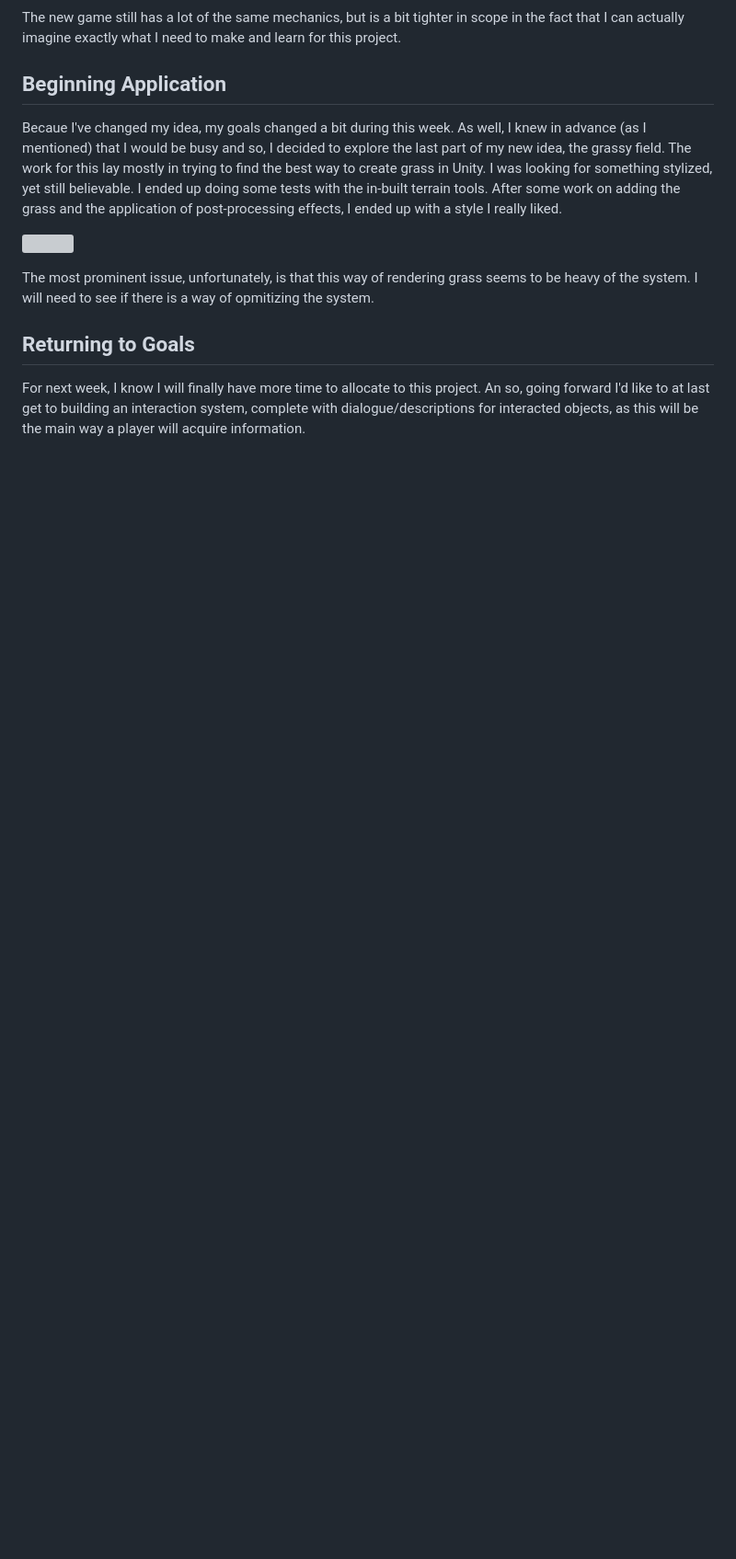
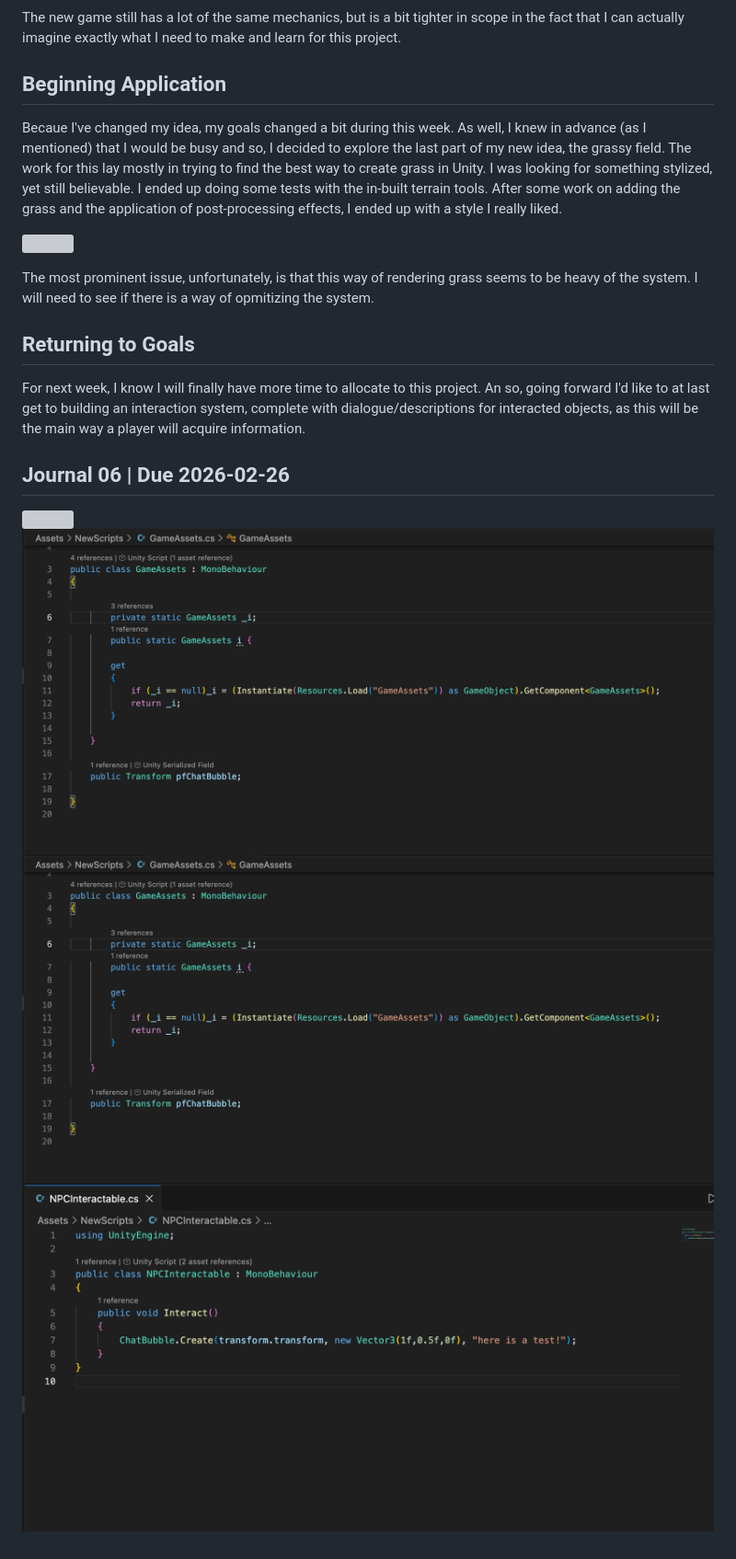
Before and after one commit to olivax28/GamePrototyping_Part02_GitHub, a Markdown page: Documentation/journal.md, the part around one of its changes. Shown at 92% size. Drawn GitHub-style; blank space fills up the shorter version; grey boxes are pictures that could not be loaded.

Commit message:
updated the journal with images before writing

```diff
--- a/Documentation/journal.md
+++ b/Documentation/journal.md
@@ -157,3 +157,10 @@ The most prominent issue, unfortunately, is that this way of rendering grass see
 ## Returning to Goals
 
 For next week, I know I will finally have more time to allocate to this project. An so, going forward I'd like to at last get to building an interaction system, complete with dialogue/descriptions for interacted objects, as this will be the main way a player will acquire information.
+
+## Journal 06 | Due 2026-02-26
+
+![](media/interaction.gif)
+![](media/assetcreator.png)
+![](media/assetcreator.png)
+![](media/NPC_interactable.png)
```
Also changed, not shown: other parts of Documentation/journal.md (+1 -1 lines).
